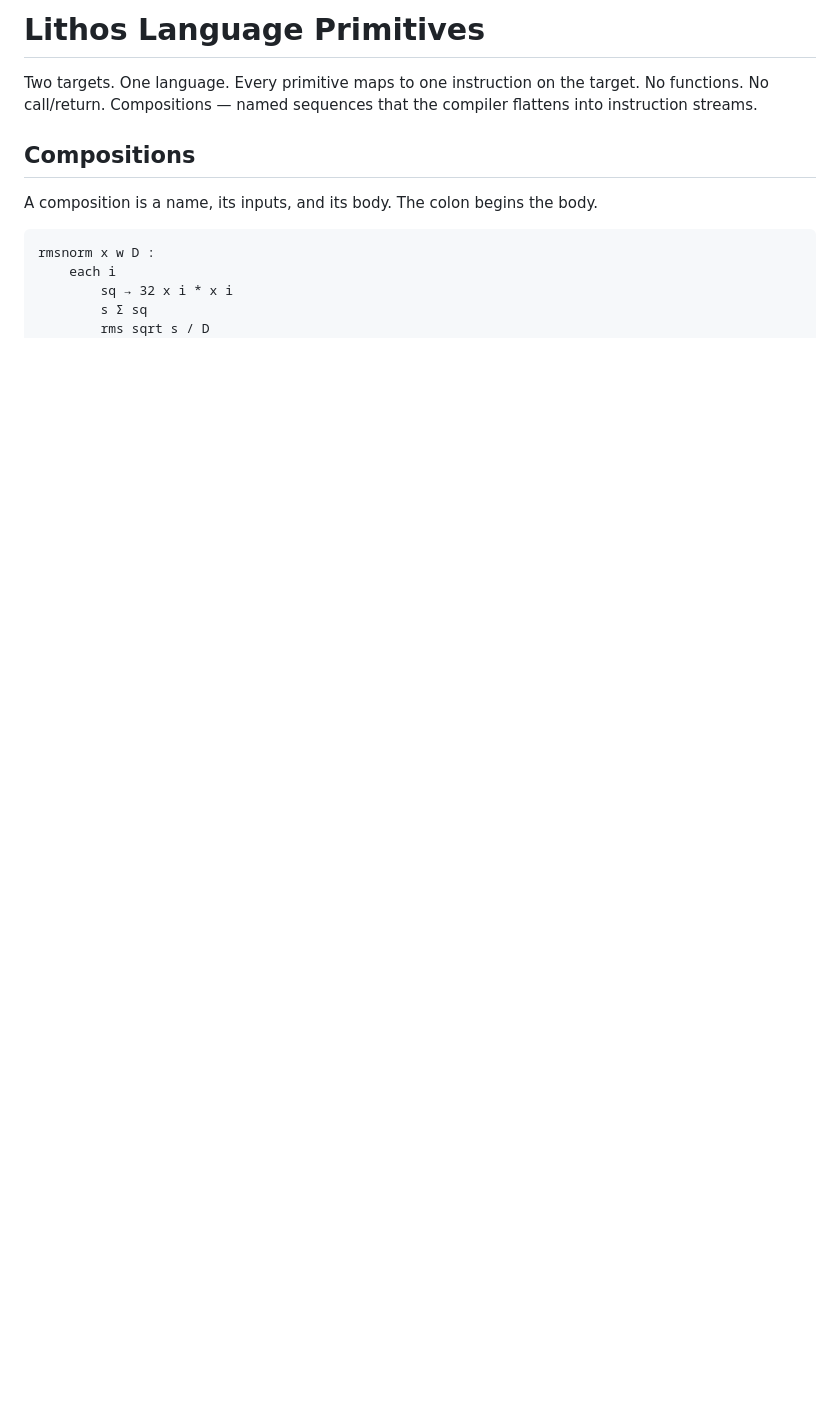
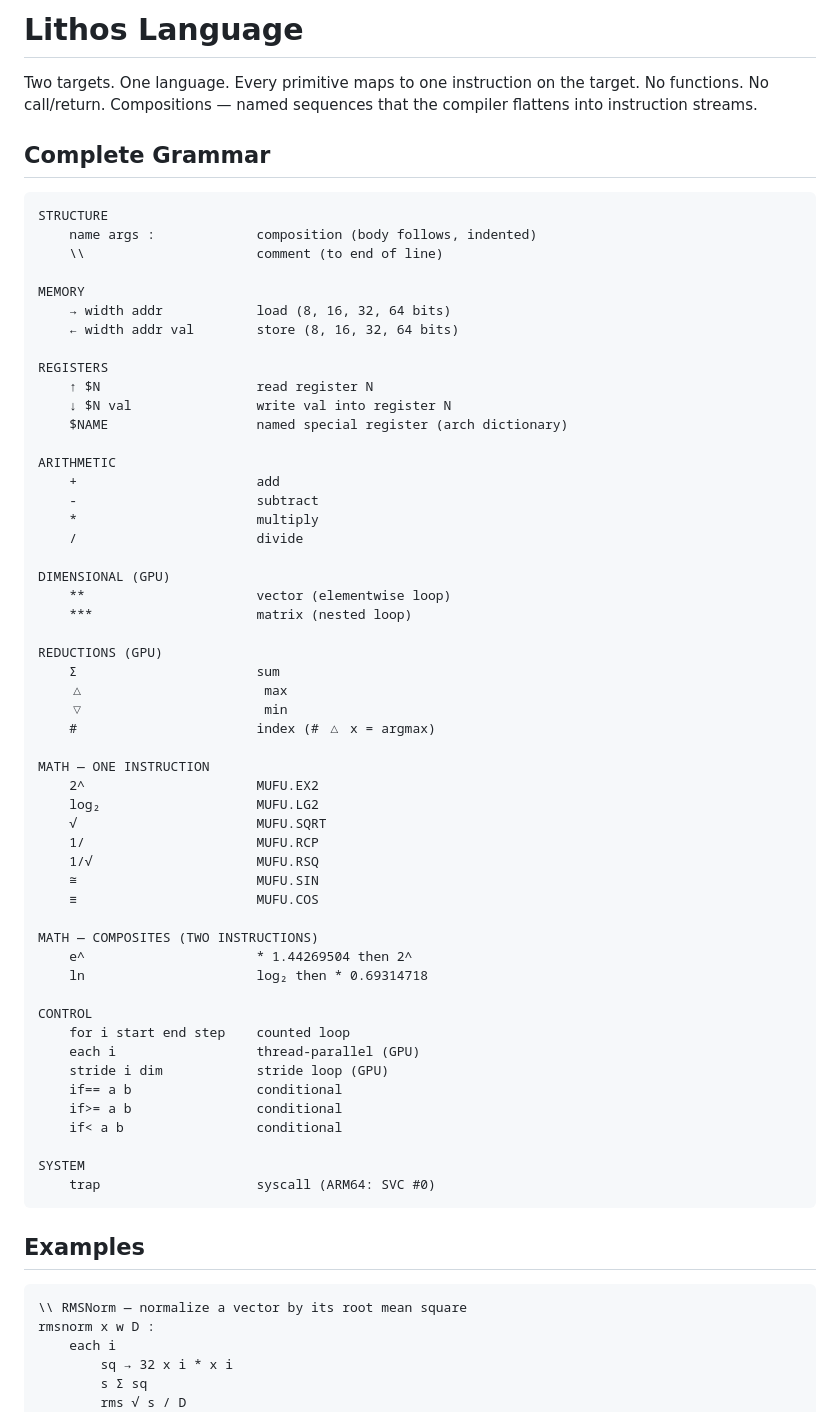
Before and after one commit to quivent/lithos, a Markdown page: docs/language-primitives.md, the part around one of its changes. Rendered like a GitHub page; blank space fills up the shorter version.

````diff
--- a/docs/language-primitives.md
+++ b/docs/language-primitives.md
@@ -1,17 +1,73 @@
-# Lithos Language Primitives
+# Lithos Language
 
 Two targets. One language. Every primitive maps to one instruction on the target.
 No functions. No call/return. Compositions — named sequences that the compiler
 flattens into instruction streams.
 
-## Compositions
-
-A composition is a name, its inputs, and its body. The colon begins the body.
+## Complete Grammar
 
 ```
+STRUCTURE
+    name args :             composition (body follows, indented)
+    \\                      comment (to end of line)
+
+MEMORY
+    → width addr            load (8, 16, 32, 64 bits)
+    ← width addr val        store (8, 16, 32, 64 bits)
+
+REGISTERS
+    ↑ $N                    read register N
+    ↓ $N val                write val into register N
+    $NAME                   named special register (arch dictionary)
+
+ARITHMETIC
+    +                       add
+    -                       subtract
+    *                       multiply
+    /                       divide
+
+DIMENSIONAL (GPU)
+    **                      vector (elementwise loop)
+    ***                     matrix (nested loop)
+
+REDUCTIONS (GPU)
+    Σ                       sum
+    △                       max
+    ▽                       min
+    #                       index (# △ x = argmax)
+
+MATH — ONE INSTRUCTION
+    2^                      MUFU.EX2
+    log₂                    MUFU.LG2
+    √                       MUFU.SQRT
+    1/                      MUFU.RCP
+    1/√                     MUFU.RSQ
+    ≅                       MUFU.SIN
+    ≡                       MUFU.COS
+
+MATH — COMPOSITES (TWO INSTRUCTIONS)
+    e^                      * 1.44269504 then 2^
+    ln                      log₂ then * 0.69314718
+
+CONTROL
+    for i start end step    counted loop
+    each i                  thread-parallel (GPU)
+    stride i dim            stride loop (GPU)
+    if== a b                conditional
+    if>= a b                conditional
+    if< a b                 conditional
+
+SYSTEM
+    trap                    syscall (ARM64: SVC #0)
+```
+
+## Examples
+
+```
+\\ RMSNorm — normalize a vector by its root mean square
 rmsnorm x w D :
     each i
         sq → 32 x i * x i
         s Σ sq
-        rms sqrt s / D
+        rms √ s / D
         ← 32 out i rms * w i
````
Also changed, not shown: other parts of docs/language-primitives.md (+69 -157 lines).
